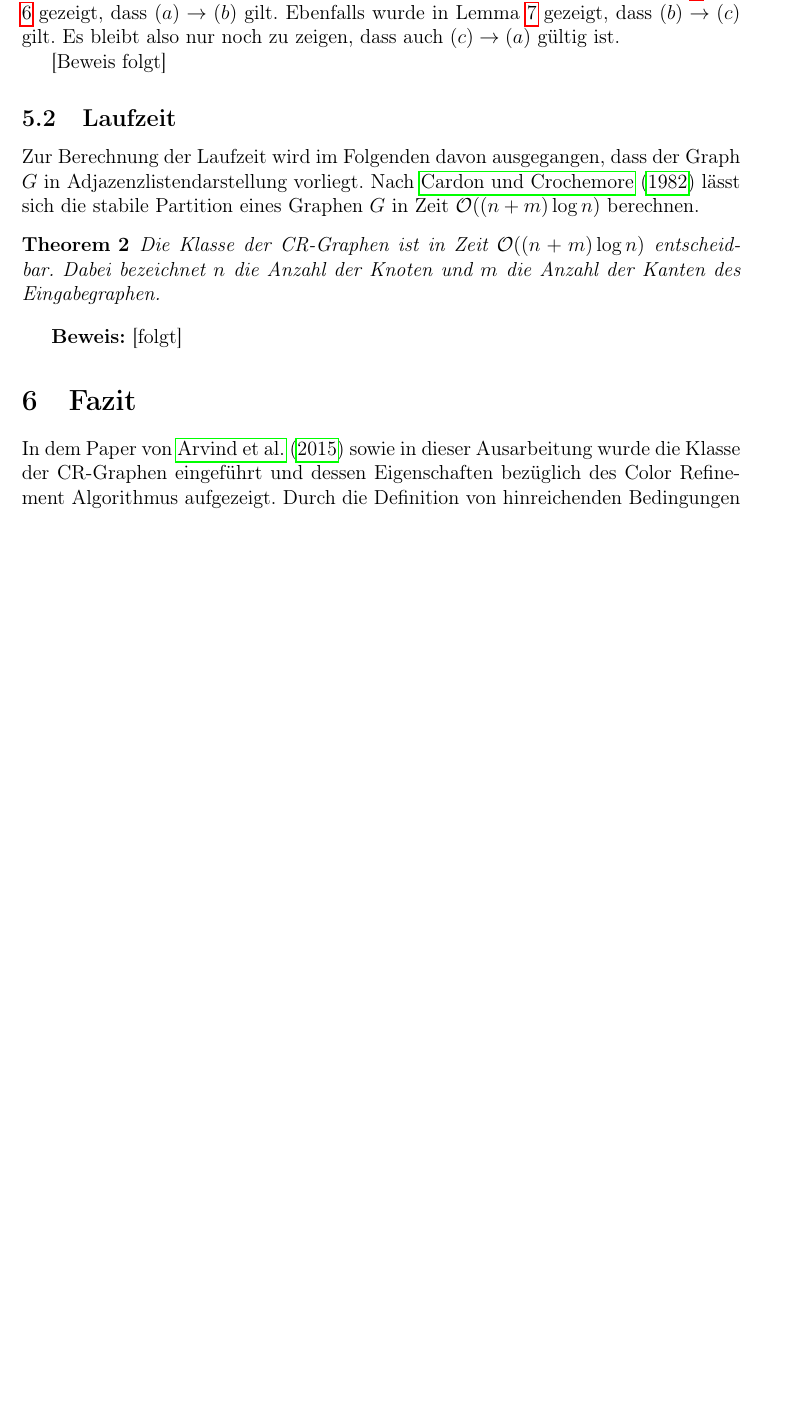
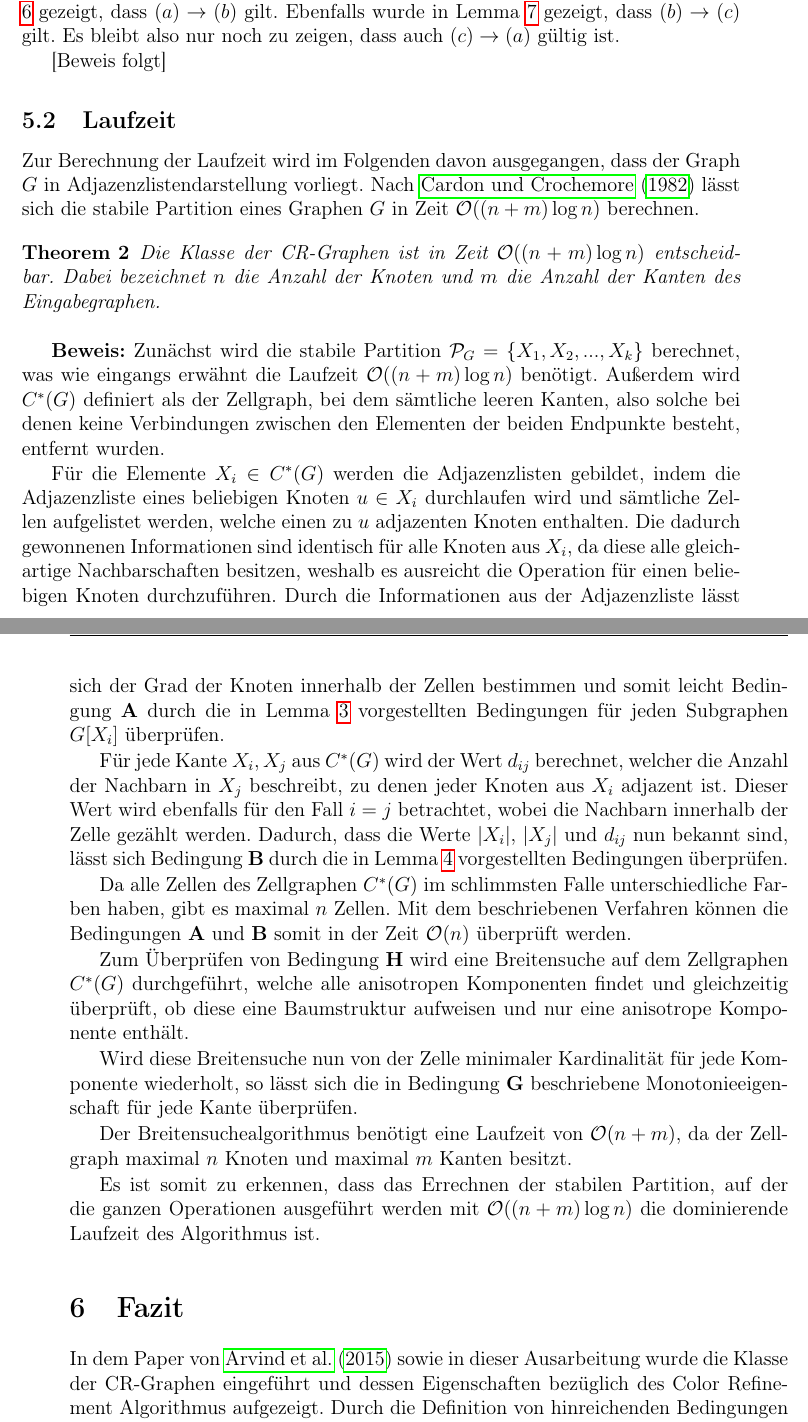
Before and after one commit to florianluediger/OnThePowerOfColorRefinement, a LaTeX document (ausarbeitung.tex, which reads sec/ergebnis.tex): part of page 12 of 13 before the commit and two parts of pages 12 and 13 of 14 after it, the two joined at a grey line, cut so that both start at the same text, the shorter picture padded with empty space. Compiled offline with pdfLaTeX.

Commit message:
Einfügen des Laufzeitbeweises

```diff
--- a/sec/ergebnis.tex
+++ b/sec/ergebnis.tex
@@ -33,4 +33,24 @@ Nach \cite{CARDON198285} lässt sich die stabile Partition eines Graphen $G$ in
 	Die Klasse der CR-Graphen ist in Zeit $\mathcal{O}((n+m)\log n)$ entscheidbar. Dabei bezeichnet $n$ die Anzahl der Knoten und $m$ die Anzahl der Kanten des Eingabegraphen.
 \end{Theorem}
 
-\emph{Beweis:} [folgt]
+\emph{Beweis:} Zunächst wird die stabile Partition $\mathcal{P}_G=\{X_1,X_2,...,X_k\}$ berechnet, was wie eingangs erwähnt die Laufzeit $\mathcal{O}((n+m)\log n)$ benötigt.
+Außerdem wird $C^*(G)$ definiert als der Zellgraph, bei dem sämtliche leeren Kanten, also solche bei denen keine Verbindungen zwischen den Elementen der beiden Endpunkte besteht, entfernt wurden.
+
+Für die Elemente $X_i\in C^*(G)$ werden die Adjazenzlisten gebildet, indem die Adjazenzliste eines beliebigen Knoten $u\in X_i$ durchlaufen wird und sämtliche Zellen aufgelistet werden, welche einen zu $u$ adjazenten Knoten enthalten.
+Die dadurch gewonnenen Informationen sind identisch für alle Knoten aus $X_i$, da diese alle gleichartige Nachbarschaften besitzen, weshalb es ausreicht die Operation für einen beliebigen Knoten durchzuführen.
+Durch die Informationen aus der Adjazenzliste lässt sich der Grad der Knoten innerhalb der Zellen bestimmen und somit leicht Bedingung \emph{A} durch die in Lemma \ref{lemma:lokal_regulaer} vorgestellten Bedingungen für jeden Subgraphen $G[X_i]$ überprüfen.
+
+Für jede Kante ${X_i,X_j}$ aus $C^*(G)$ wird der Wert $d_{ij}$ berechnet, welcher die Anzahl der Nachbarn in $X_j$ beschreibt, zu denen jeder Knoten aus $X_i$ adjazent ist.
+Dieser Wert wird ebenfalls für den Fall $i=j$ betrachtet, wobei die Nachbarn innerhalb der Zelle gezählt werden.
+Dadurch, dass die Werte $|X_i|$, $|X_j|$ und $d_{ij}$ nun bekannt sind, lässt sich Bedingung \emph{B} durch die in Lemma \ref{lemma:lokal_bipartit} vorgestellten Bedingungen überprüfen.
+
+Da alle Zellen des Zellgraphen $C^*(G)$ im schlimmsten Falle unterschiedliche Farben haben, gibt es maximal $n$ Zellen.
+Mit dem beschriebenen Verfahren können die Bedingungen \emph{A} und \emph{B} somit in der Zeit $\mathcal{O}(n)$ überprüft werden.
+
+Zum Überprüfen von Bedingung \emph{H} wird eine Breitensuche auf dem Zellgraphen $C^*(G)$ durchgeführt, welche alle anisotropen Komponenten findet und gleichzeitig überprüft, ob diese eine Baumstruktur aufweisen und nur eine anisotrope Komponente enthält.
+
+Wird diese Breitensuche nun von der Zelle minimaler Kardinalität für jede Komponente wiederholt, so lässt sich die in Bedingung \emph{G} beschriebene Monotonieeigenschaft für jede Kante überprüfen.
+
+Der Breitensuchealgorithmus benötigt eine Laufzeit von $\mathcal{O}(n+m)$, da der Zellgraph maximal $n$ Knoten und maximal $m$ Kanten besitzt.
+
+Es ist somit zu erkennen, dass das Errechnen der stabilen Partition, auf der die ganzen Operationen ausgeführt werden mit $\mathcal{O}((n+m)\log n)$ die dominierende Laufzeit des Algorithmus ist.
```
Also changed, not shown: ausarbeitung.pdf.
